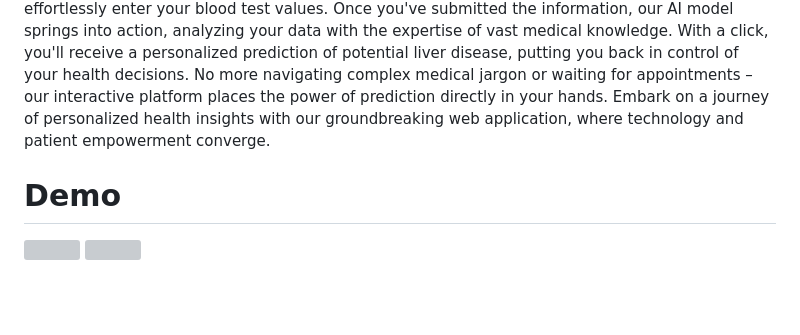
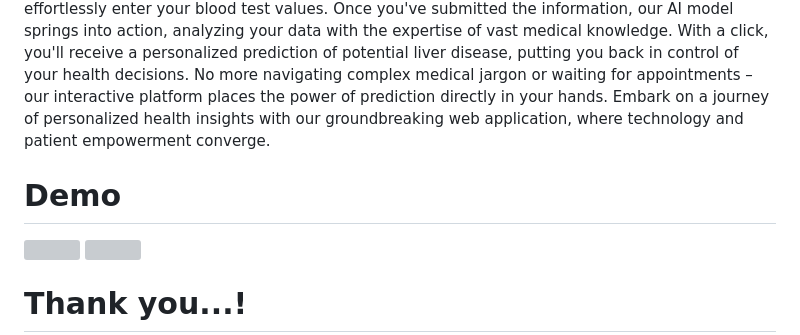
Before and after one commit to Lokesh-Bathala/Machine-Learning-for-Liver-Disease-diagnosis-and-Prediction, a Markdown page: README.md, the part around the change. Rendered like a GitHub page; blank space fills up the shorter version; grey boxes are pictures that could not be loaded.

```diff
--- a/README.md
+++ b/README.md
@@ -57,6 +57,11 @@ To run the Web application, use the following command
 
 Our user-friendly web application seamlessly integrates with our powerful AI model, empowering you to take charge of your health. Simply launch the application by running the command python app.py in your terminal. Your web browser will guide you to the application's interface, where you'll effortlessly enter your blood test values. Once you've submitted the information, our AI model springs into action, analyzing your data with the expertise of vast medical knowledge. With a click, you'll receive a personalized prediction of potential liver disease, putting you back in control of your health decisions. No more navigating complex medical jargon or waiting for appointments – our interactive platform places the power of prediction directly in your hands. Embark on a journey of personalized health insights with our groundbreaking web application, where technology and patient empowerment converge.
 
+
+
 # Demo
 <img src="https://raw.githubusercontent.com/SagarDhandare/Liver-Disease-Prediction-Project/main/Images/gif.gif">
 <img src="https://raw.githubusercontent.com/SagarDhandare/Liver-Disease-Prediction-Project/main/Images/gif1.gif">
+
+
+# Thank you...!
```
